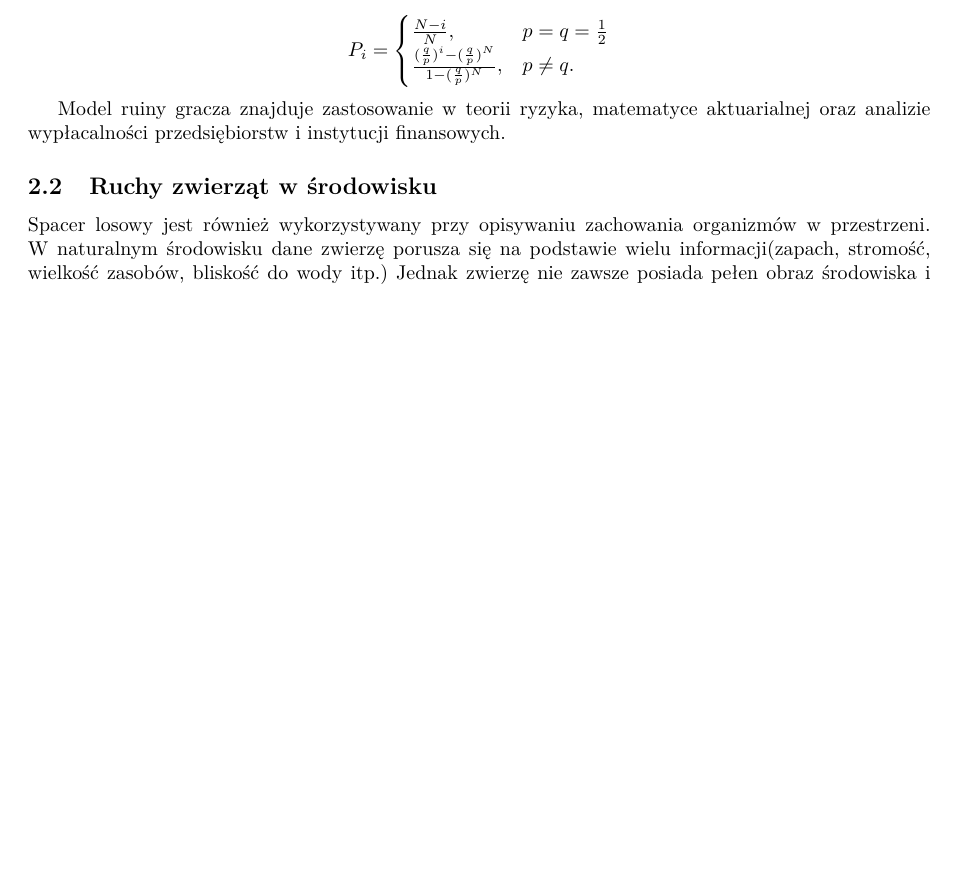
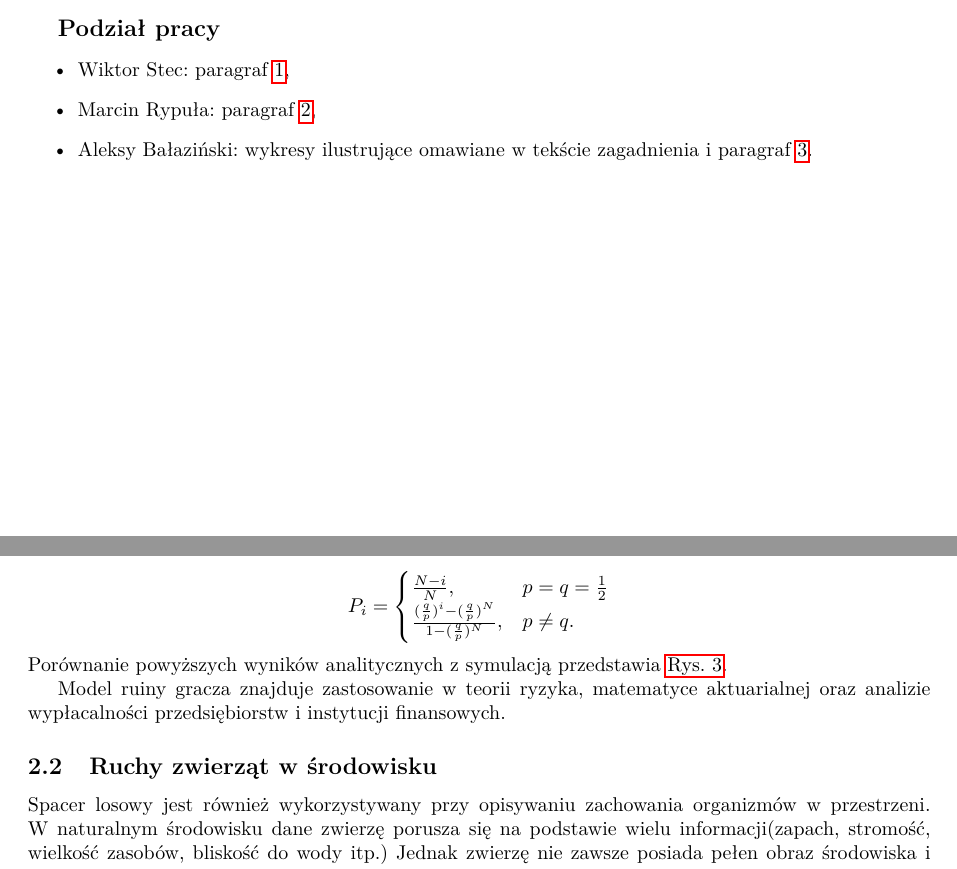
Before and after one commit to AleksyBalazinski/random-walk, a LaTeX document (raport/main.tex, which reads raport/applications.tex): part of page 7 of 14 before the commit and two parts of pages 1 and 7 of 15 after it, the two joined at a grey line, cut at the place of the change, the shorter picture padded with empty space. Compiled offline with pdfLaTeX.

Commit message:
final touches

```diff
--- a/raport/applications.tex
+++ b/raport/applications.tex
@@ -41,3 +41,4 @@
 \frac{(\frac{q}{p})^i -(\frac{q}{p})^N}{1-(\frac{q}{p})^N},& p\neq q.
 \end{cases}
 $$
+Porównanie powyższych wyników analitycznych z symulacją przedstawia \autoref{fig:gamblers-ruin}.
@@ -44,3 +49,5 @@
+    \label{fig:gamblers-ruin}
+\end{figure}
 
 Model ruiny gracza znajduje zastosowanie w teorii ryzyka, matematyce aktuarialnej oraz analizie wypłacalności przedsiębiorstw i instytucji finansowych.
 
--- a/raport/main.tex
+++ b/raport/main.tex
@@ -19,6 +19,14 @@
 
 \maketitle
 \tableofcontents
+
+\vspace{1.5cm}
+{\large\textbf{Podział pracy}}
+\begin{itemize}
+    \item Wiktor Stec: paragraf \ref{sec:theory},
+    \item Marcin Rypuła: paragraf \ref{sec:applications},
+    \item Aleksy Bałaziński: wykresy ilustrujące omawiane w tekście zagadnienia i paragraf \ref{sec:simulation}.
+\end{itemize}
 \newpage
 
 \input{theory.tex}
```
Also changed, not shown: raport/simulation.tex (+1 -1 lines), raport/theory.tex (+1 -1 lines), raport/main.pdf, raport/applications.tex (6 more changed lines), 1 other file.
